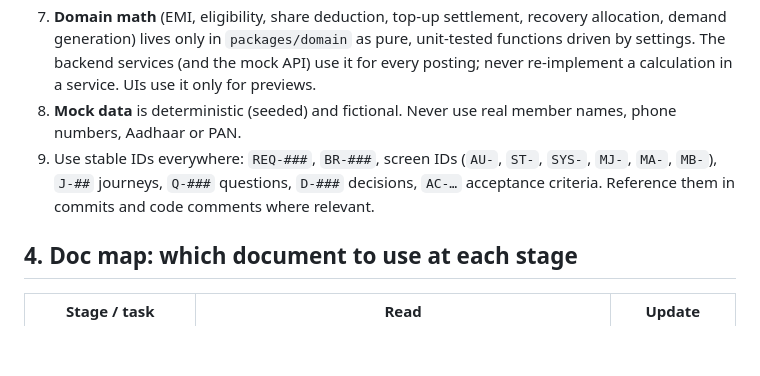
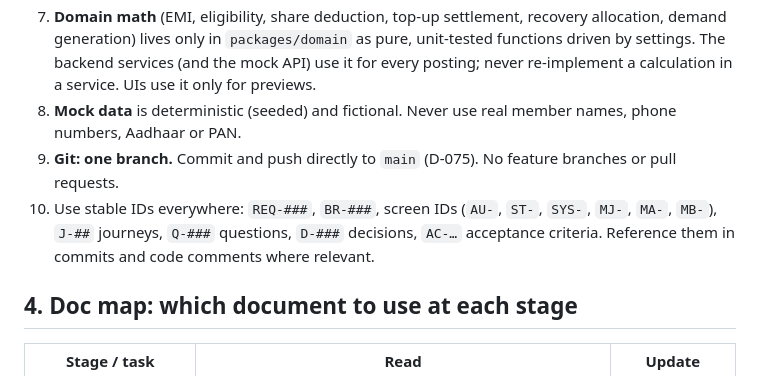
Before and after one commit to itsyourpriyansu-cloud/co-op, a Markdown page: CLAUDE.md, the part around the change. Drawn GitHub-style; blank space fills up the shorter version.

```diff
--- a/CLAUDE.md
+++ b/CLAUDE.md
@@ -49,7 +49,8 @@ Decided so far: MVP scope, Expo Android app, React + Vite console, shared mock A
 6. **Change discipline:** when anything changes: (a) add or modify an entry in `docs/decisions-log.md`, (b) update every affected doc, (c) bump the version line at the top of each changed doc, (d) update section 2 above.
 7. **Domain math** (EMI, eligibility, share deduction, top-up settlement, recovery allocation, demand generation) lives only in `packages/domain` as pure, unit-tested functions driven by settings. The backend services (and the mock API) use it for every posting; never re-implement a calculation in a service. UIs use it only for previews.
 8. **Mock data** is deterministic (seeded) and fictional. Never use real member names, phone numbers, Aadhaar or PAN.
-9. Use stable IDs everywhere: `REQ-###`, `BR-###`, screen IDs (`AU-`, `ST-`, `SYS-`, `MJ-`, `MA-`, `MB-`), `J-##` journeys, `Q-###` questions, `D-###` decisions, `AC-…` acceptance criteria. Reference them in commits and code comments where relevant.
+9. **Git: one branch.** Commit and push directly to `main` (D-075). No feature branches or pull requests.
+10. Use stable IDs everywhere: `REQ-###`, `BR-###`, screen IDs (`AU-`, `ST-`, `SYS-`, `MJ-`, `MA-`, `MB-`), `J-##` journeys, `Q-###` questions, `D-###` decisions, `AC-…` acceptance criteria. Reference them in commits and code comments where relevant.
 
 ## 4. Doc map: which document to use at each stage
 
```
Also changed, not shown: BUILD-CHECKLIST.md (+2 -1 lines), docs/decisions-log.md (+1 -0 lines).
